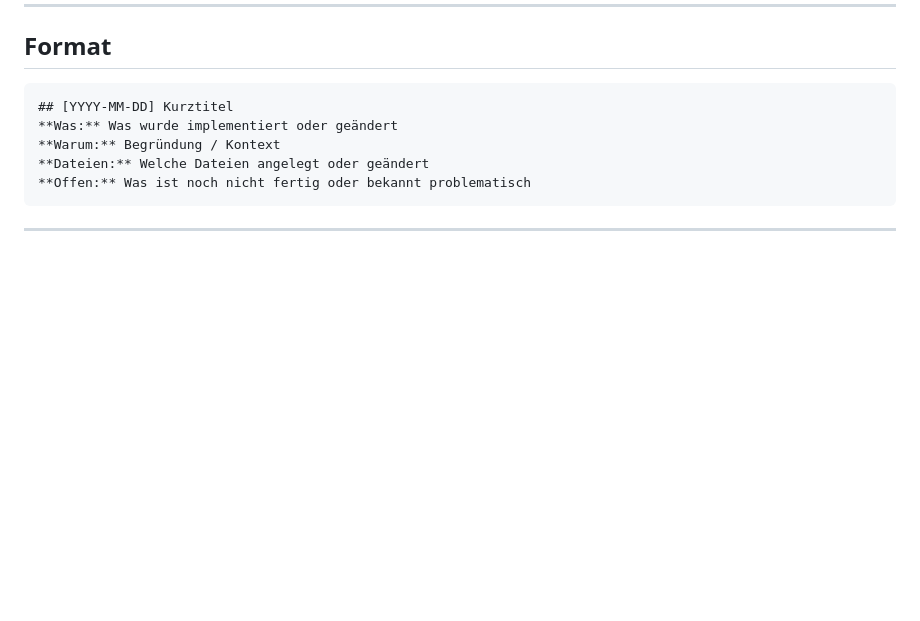
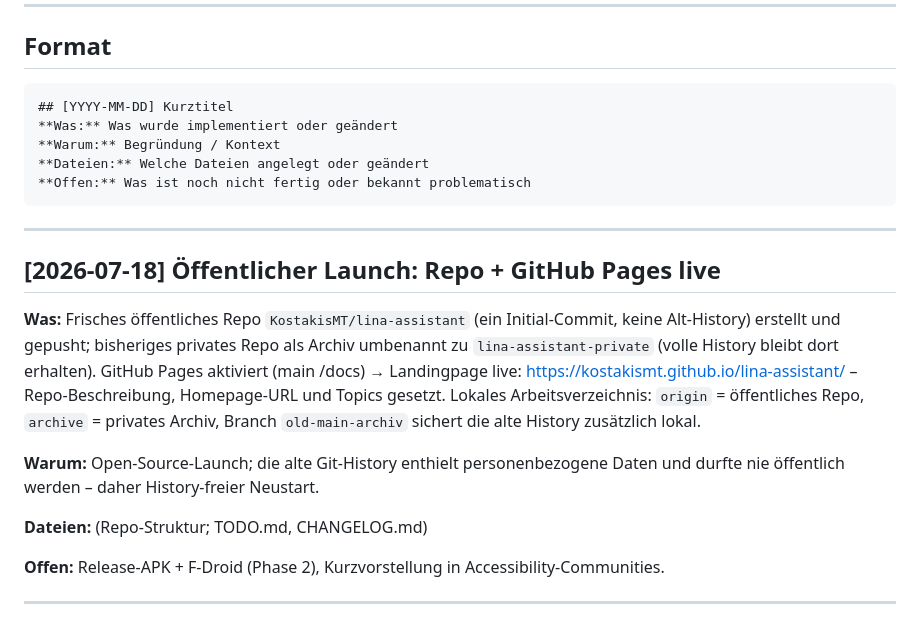
Before and after one commit to KostakisMT/lina-assistant, a Markdown page: CHANGELOG.md, the part around the change. GitHub-like rendering; blank space fills up the shorter version.

Commit message:
Doku: Launch dokumentiert (öffentliches Repo, GitHub Pages, Topics)
Co-Authored-By: Claude Fable 5 <noreply@anthropic.com>

````diff
--- a/CHANGELOG.md
+++ b/CHANGELOG.md
@@ -14,6 +14,18 @@
 **Dateien:** Welche Dateien angelegt oder geändert
 **Offen:** Was ist noch nicht fertig oder bekannt problematisch
 ```
+
+---
+
+## [2026-07-18] Öffentlicher Launch: Repo + GitHub Pages live
+
+**Was:** Frisches öffentliches Repo `KostakisMT/lina-assistant` (ein Initial-Commit, keine Alt-History) erstellt und gepusht; bisheriges privates Repo als Archiv umbenannt zu `lina-assistant-private` (volle History bleibt dort erhalten). GitHub Pages aktiviert (main /docs) → Landingpage live: https://kostakismt.github.io/lina-assistant/ – Repo-Beschreibung, Homepage-URL und Topics gesetzt. Lokales Arbeitsverzeichnis: `origin` = öffentliches Repo, `archive` = privates Archiv, Branch `old-main-archiv` sichert die alte History zusätzlich lokal.
+
+**Warum:** Open-Source-Launch; die alte Git-History enthielt personenbezogene Daten und durfte nie öffentlich werden – daher History-freier Neustart.
+
+**Dateien:** (Repo-Struktur; TODO.md, CHANGELOG.md)
+
+**Offen:** Release-APK + F-Droid (Phase 2), Kurzvorstellung in Accessibility-Communities.
 
 ---
 
````
Also changed, not shown: TODO.md (+3 -3 lines).
